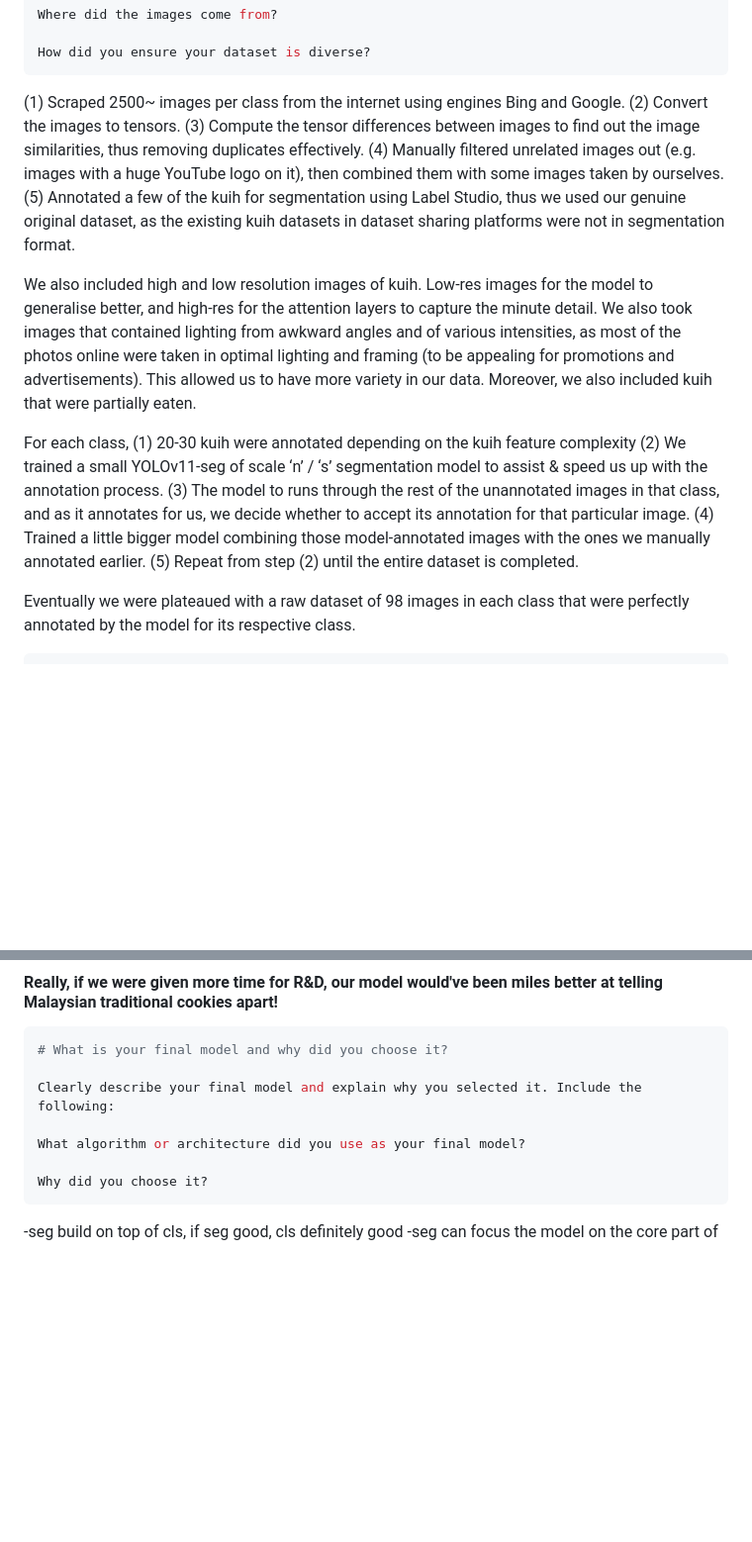
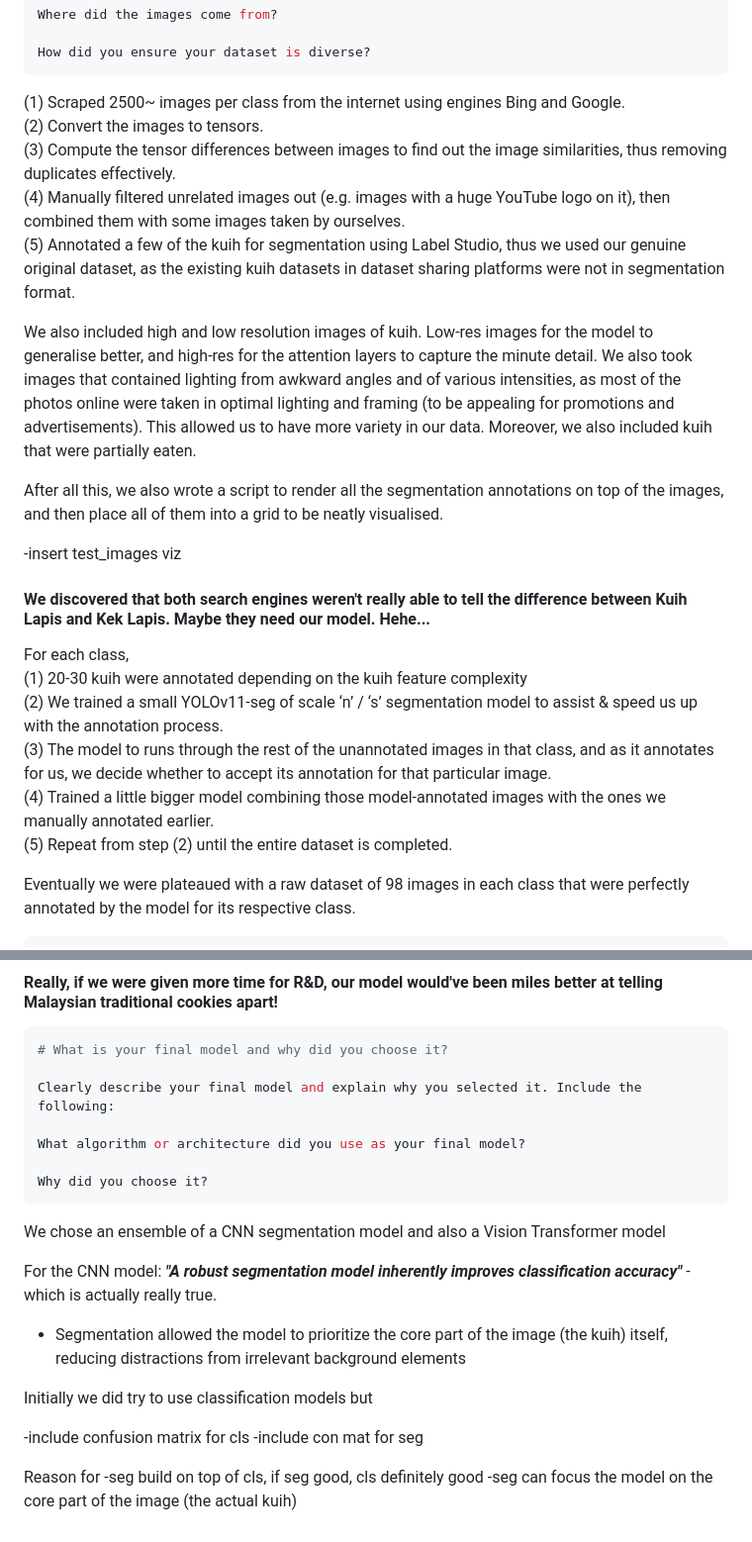
Before and after one commit to chong-yao/naic, a Markdown page: README.md, 2 parts joined by grey strips. Shown at 99% size. GitHub-like rendering; blank space fills up the shorter version.

````diff
--- a/README.md
+++ b/README.md
@@ -16,19 +16,25 @@ Where did the images come from?
 
 How did you ensure your dataset is diverse?
 ```
-(1) Scraped 2500~ images per class from the internet using engines Bing and Google.
-(2) Convert the images to tensors.
-(3) Compute the tensor differences between images to find out the image similarities, thus removing duplicates effectively.
-(4) Manually filtered unrelated images out (e.g. images with a huge YouTube logo on it), then combined them with some images taken by ourselves.
+(1) Scraped 2500~ images per class from the internet using engines Bing and Google. \
+(2) Convert the images to tensors. \
+(3) Compute the tensor differences between images to find out the image similarities, thus removing duplicates effectively. \
+(4) Manually filtered unrelated images out (e.g. images with a huge YouTube logo on it), then combined them with some images taken by ourselves. \
 (5) Annotated a few of the kuih for segmentation using Label Studio, thus we used our genuine original dataset, as the existing kuih datasets in dataset sharing platforms were not in segmentation format.
 
 We also included high and low resolution images of kuih. Low-res images for the model to generalise better, and high-res for the attention layers to capture the minute detail. We also took images that contained lighting from awkward angles and of various intensities, as most of the photos online were taken in optimal lighting and framing (to be appealing for promotions and advertisements). This allowed us to have more variety in our data. Moreover, we also included kuih that were partially eaten.
 
-For each class,
-(1) 20-30 kuih were annotated depending on the kuih feature complexity
-(2) We trained a small YOLOv11-seg of scale ‘n’ / ‘s’ segmentation model to assist & speed us up with the annotation process.
-(3) The model to runs through the rest of the unannotated images in that class, and as it annotates for us, we decide whether to accept its annotation for that particular image.
-(4) Trained a little bigger model combining those model-annotated images with the ones we manually annotated earlier.
+After all this, we also wrote a script to render all the segmentation annotations on top of the images, and then place all of them into a grid to be neatly visualised.
+
+-insert test_images viz
+
+#### We discovered that both search engines weren't really able to tell the difference between Kuih Lapis and Kek Lapis. Maybe they need our model. Hehe...
+
+For each class, \
+(1) 20-30 kuih were annotated depending on the kuih feature complexity \
+(2) We trained a small YOLOv11-seg of scale ‘n’ / ‘s’ segmentation model to assist & speed us up with the annotation process. \
+(3) The model to runs through the rest of the unannotated images in that class, and as it annotates for us, we decide whether to accept its annotation for that particular image. \
+(4) Trained a little bigger model combining those model-annotated images with the ones we manually annotated earlier. \
 (5) Repeat from step (2) until the entire dataset is completed.
 
 Eventually we were plateaued with a raw dataset of 98 images in each class that were perfectly annotated by the model for its respective class.
@@ -67,5 +73,18 @@ What algorithm or architecture did you use as your final model?
 Why did you choose it?
 ```
 
+We chose an ensemble of a CNN segmentation model and also a Vision Transformer model
+
+For the CNN model:
+***"A robust segmentation model inherently improves classification accuracy"*** - which is actually really true.
+
+- Segmentation allowed the model to prioritize the core part of the image (the kuih) itself, reducing distractions from irrelevant background elements
+
+Initially we did try to use classification models but
+
+-include confusion matrix for cls
+-include con mat for seg
+
+Reason for
 -seg build on top of cls, if seg good, cls definitely good
 -seg can focus the model on the core part of the image (the actual kuih)
````
